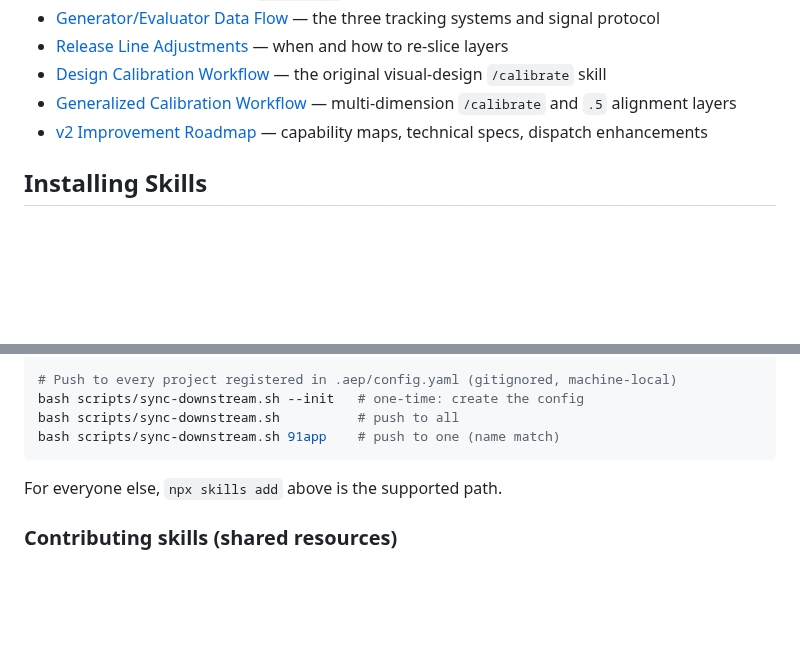
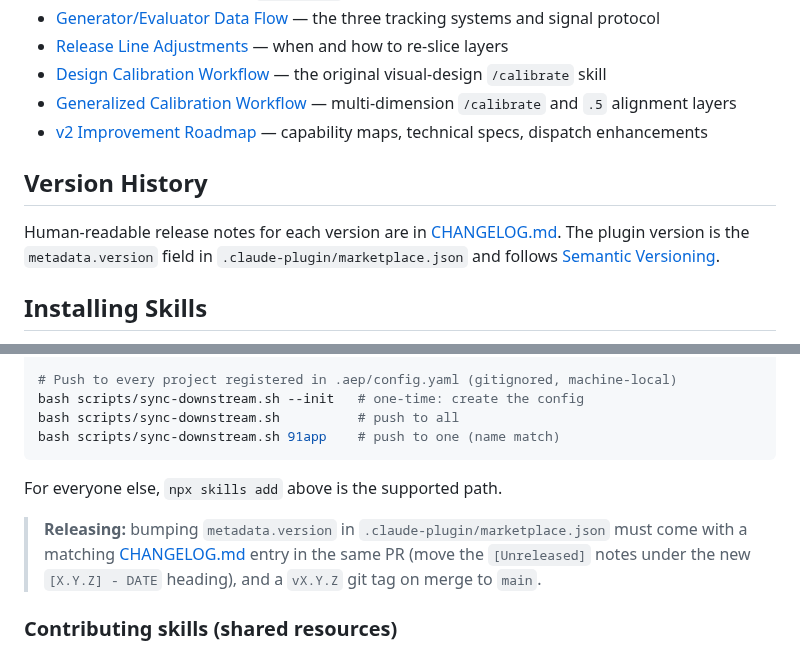
Before and after one commit to memorysaver/agentic-engineering-patterns, a Markdown page: README.md, 2 parts joined by grey strips. Drawn GitHub-style; blank space fills up the shorter version.

```diff
--- a/README.md
+++ b/README.md
@@ -438,6 +438,10 @@ Generate a dimension-specific brief, explore or discuss, capture decisions for a
 - [Generalized Calibration Workflow](docs/decisions/generalized-calibration-workflow.md) — multi-dimension `/calibrate` and `.5` alignment layers
 - [v2 Improvement Roadmap](docs/aep-v2-improvement-guideline.md) — capability maps, technical specs, dispatch enhancements
 
+## Version History
+
+Human-readable release notes for each version are in [CHANGELOG.md](CHANGELOG.md). The plugin version is the `metadata.version` field in `.claude-plugin/marketplace.json` and follows [Semantic Versioning](https://semver.org/).
+
 ## Installing Skills
 
 AEP skills follow the open [Agent Skills](https://agentskills.io/) format, so any project — under
@@ -520,6 +524,8 @@ bash scripts/sync-downstream.sh 91app    # push to one (name match)
 
 For everyone else, `npx skills add` above is the supported path.
 
+> **Releasing:** bumping `metadata.version` in `.claude-plugin/marketplace.json` must come with a matching [CHANGELOG.md](CHANGELOG.md) entry in the same PR (move the `[Unreleased]` notes under the new `[X.Y.Z] - DATE` heading), and a `vX.Y.Z` git tag on merge to `main`.
+
 ### Contributing skills (shared resources)
 
 Skills are authored under `skills/<group>/<name>/SKILL.md` and must be **self-contained** so each
```
Also changed, not shown: CHANGELOG.md (added, +109 -0 lines).
